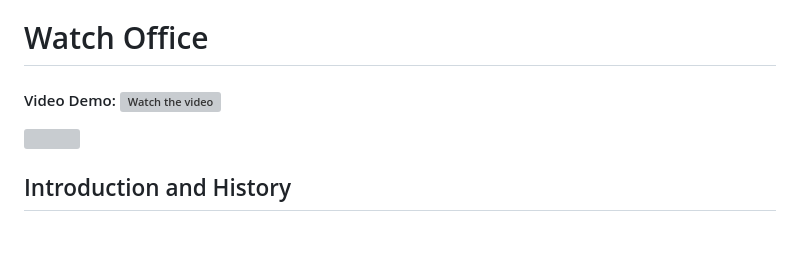
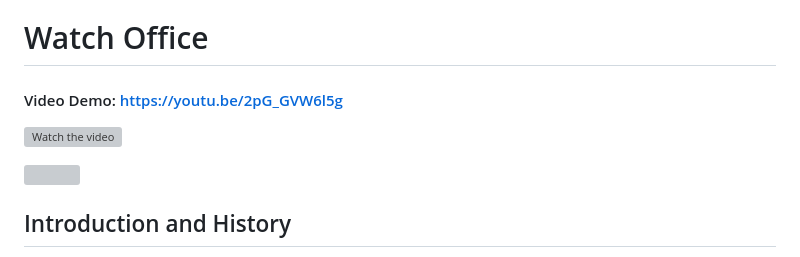
Before and after one commit to Engine82/WatchOffice, a Markdown page: README.md, the part around the change. Drawn GitHub-style; grey boxes are pictures that could not be loaded.

```diff
--- a/README.md
+++ b/README.md
@@ -1,6 +1,8 @@
 # Watch Office
 
-#### Video Demo: [![Watch the video](https://img.youtube.com/vi/<VIDEO_ID>/hqdefault.jpg)](https://www.youtube.com/embed/https://youtu.be/2pG_GVW6l5g)
+#### Video Demo: https://youtu.be/2pG_GVW6l5g
+
+[![Watch the video](https://img.youtube.com/vi/<VIDEO_ID>/hqdefault.jpg)](https://www.youtube.com/embed/https://youtu.be/2pG_GVW6l5g)
 
 [<img src="https://img.youtube.com/vi/https://youtu.be/2pG_GVW6l5g/hqdefault.jpg" width="600" height="300"
 />](https://www.youtube.com/embed/https://youtu.be/2pG_GVW6l5g)
```
